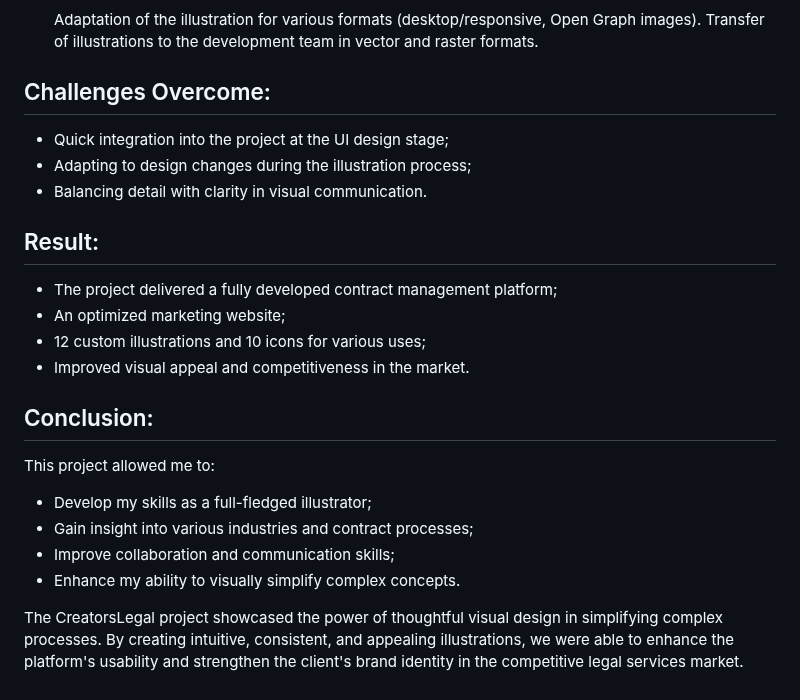
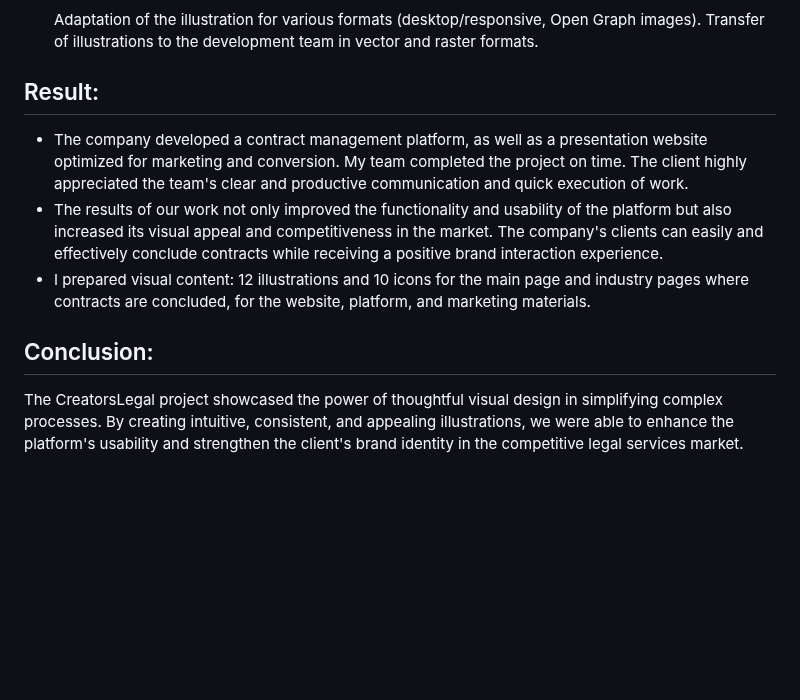
Before and after one commit to alexleonova/portfolio, a Markdown page: src/work/illustrations-and-icons-for-tech-platform-creators-legal.md, the part around the change. Drawn GitHub-style; blank space fills up the shorter version.

Commit message:
Update Work “illustrations-and-icons-for-tech-platform-creators-legal”

```diff
--- a/src/work/illustrations-and-icons-for-tech-platform-creators-legal.md
+++ b/src/work/illustrations-and-icons-for-tech-platform-creators-legal.md
@@ -82,30 +82,16 @@ As a digital illustrator and 2D artist, I was brought in to create visual conten
 
 
 
-## Challenges Overcome:
+## Result:
 
-* Quick integration into the project at the UI design stage;
-* Adapting to design changes during the illustration process;
-* Balancing detail with clarity in visual communication.
+* The company developed a contract management platform, as well as a presentation website optimized for marketing and conversion. My team completed the project on time. The client highly appreciated the team's clear and productive communication and quick execution of work.
+* The results of our work not only improved the functionality and usability of the platform but also increased its visual appeal and competitiveness in the market. The company's clients can easily and effectively conclude contracts while receiving a positive brand interaction experience.
+* I prepared visual content: 12 illustrations and 10 icons for the main page and industry pages where contracts are concluded, for the website, platform, and marketing materials.
 
 
-
-## Result:
-
-* The project delivered a fully developed contract management platform;
-* An optimized marketing website;
-* 12 custom illustrations and 10 icons for various uses;
-* Improved visual appeal and competitiveness in the market.
 
 
 
 ## Conclusion:
 
-This project allowed me to:
-
-* Develop my skills as a full-fledged illustrator;
-* Gain insight into various industries and contract processes;
-* Improve collaboration and communication skills;
-* Enhance my ability to visually simplify complex concepts.
-
 The CreatorsLegal project showcased the power of thoughtful visual design in simplifying complex processes. By creating intuitive, consistent, and appealing illustrations, we were able to enhance the platform's usability and strengthen the client's brand identity in the competitive legal services market.
```
